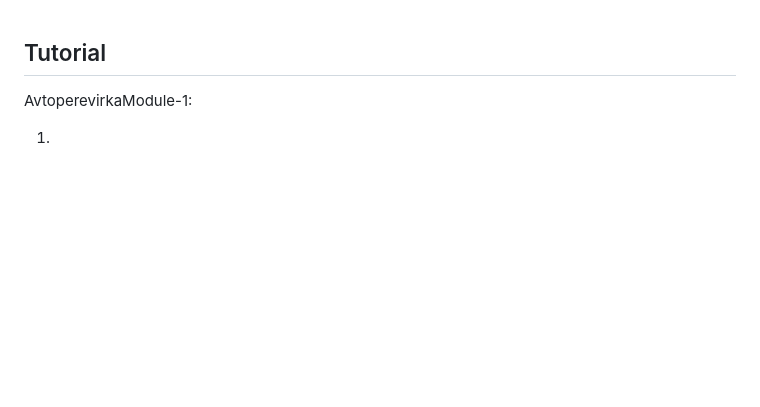
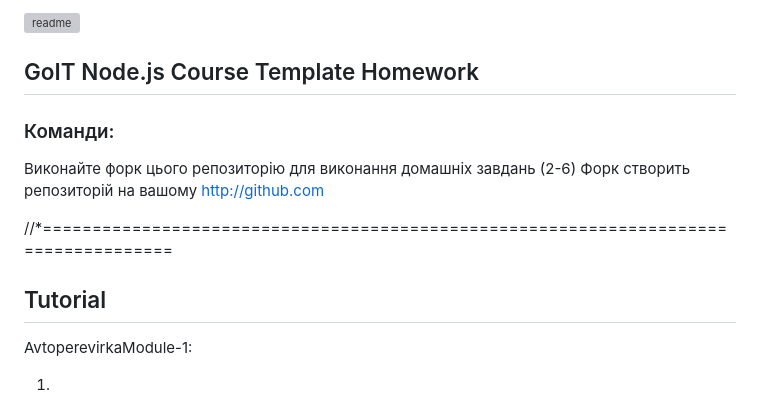
Before and after one commit to NanaTsK/js-module-1, a Markdown page: README.md, the part around the change. Drawn GitHub-style; blank space fills up the shorter version; grey boxes are pictures that could not be loaded.

```diff
--- a/README.md
+++ b/README.md
@@ -1,3 +1,17 @@
+
+<img width="980" alt="readme" src="https://github.com/NanaTsK/js-module-1-5/assets/126491413/4d8baea0-f237-49f7-8220-e83708c49c03">
+
+
+
+## GoIT Node.js Course Template Homework
+### Команди:
+Виконайте форк цього репозиторію для виконання домашніх завдань (2-6)
+Форк створить репозиторій на вашому http://github.com
+
+
+
+
+//*====================================================================================
 ## Tutorial
 
 AvtoperevirkaModule-1:
```
